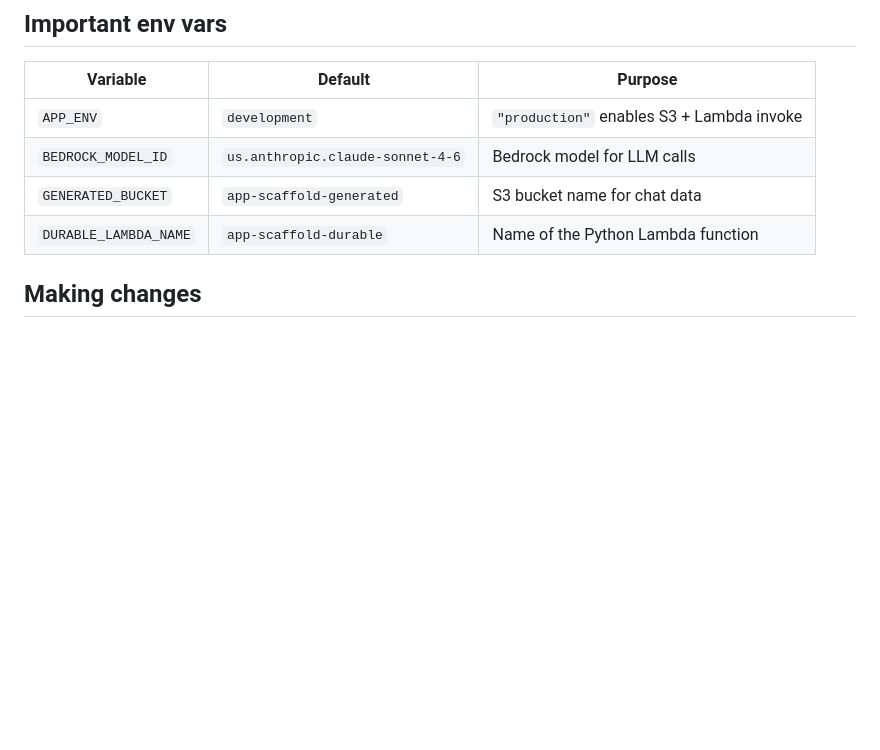
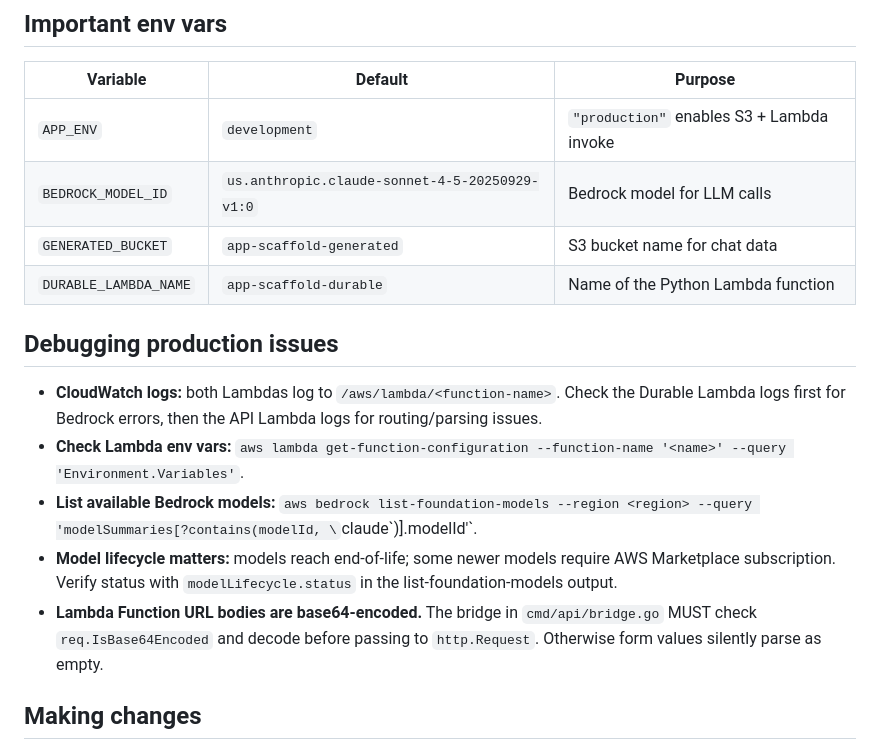
Before and after one commit to c3d4r/app_scaffold, a Markdown page: AGENTS.md, the part around the change. GitHub-like rendering; blank space fills up the shorter version.

Commit message:
docs: add debugging section to AGENTS.md
Captures operational knowledge from debugging session:
- CloudWatch log group locations for both Lambdas
- How to inspect Lambda environment variables
- Listing active Bedrock models and checking lifecycle status
- Base64 body decoding gotcha for Lambda Function URL bridge

```diff
--- a/AGENTS.md
+++ b/AGENTS.md
@@ -40,9 +40,17 @@ CloudFront routes: `/static/*` → S3, `/generated/*` → S3, `/*` → Go Lambda
 | Variable | Default | Purpose |
 |----------|---------|---------|
 | `APP_ENV` | `development` | `"production"` enables S3 + Lambda invoke |
-| `BEDROCK_MODEL_ID` | `us.anthropic.claude-sonnet-4-6` | Bedrock model for LLM calls |
+| `BEDROCK_MODEL_ID` | `us.anthropic.claude-sonnet-4-5-20250929-v1:0` | Bedrock model for LLM calls |
 | `GENERATED_BUCKET` | `app-scaffold-generated` | S3 bucket name for chat data |
 | `DURABLE_LAMBDA_NAME` | `app-scaffold-durable` | Name of the Python Lambda function |
+
+## Debugging production issues
+
+- **CloudWatch logs:** both Lambdas log to `/aws/lambda/<function-name>`. Check the Durable Lambda logs first for Bedrock errors, then the API Lambda logs for routing/parsing issues.
+- **Check Lambda env vars:** `aws lambda get-function-configuration --function-name '<name>' --query 'Environment.Variables'`.
+- **List available Bedrock models:** `aws bedrock list-foundation-models --region <region> --query 'modelSummaries[?contains(modelId, \`claude\`)].modelId'`.
+- **Model lifecycle matters:** models reach end-of-life; some newer models require AWS Marketplace subscription. Verify status with `modelLifecycle.status` in the list-foundation-models output.
+- **Lambda Function URL bodies are base64-encoded.** The bridge in `cmd/api/bridge.go` MUST check `req.IsBase64Encoded` and decode before passing to `http.Request`. Otherwise form values silently parse as empty.
 
 ## Making changes
 
```
